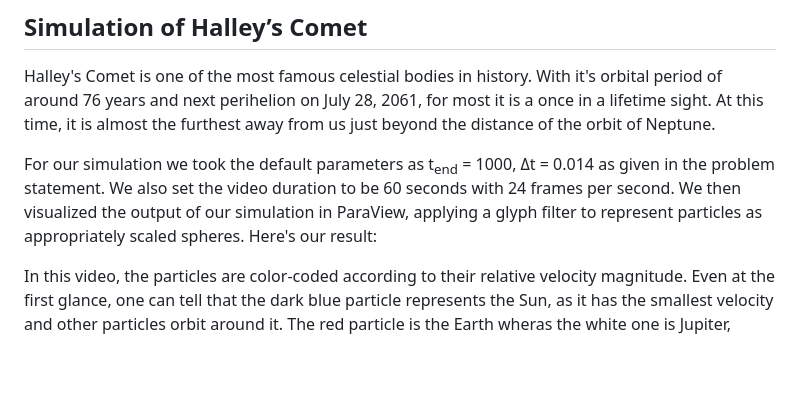
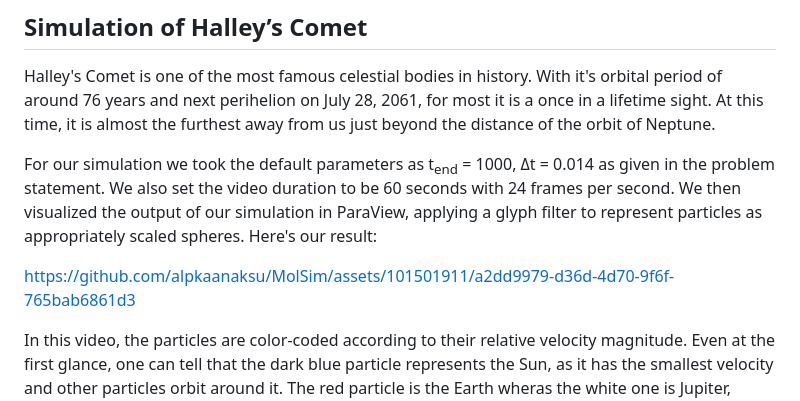
Before and after one commit to TUM-I5/MolSim, a Markdown page: deliverables/sheet1/report.md, the part around the change. GitHub-like rendering; blank space fills up the shorter version.

Commit message:
Visualization of Halley's Comet

```diff
--- a/deliverables/sheet1/report.md
+++ b/deliverables/sheet1/report.md
@@ -56,6 +56,10 @@ For our simulation we took the default parameters as t<sub>end</sub> = 1000,  Δ
 
 
 
+https://github.com/alpkaanaksu/MolSim/assets/101501911/a2dd9979-d36d-4d70-9f6f-765bab6861d3
+
+
+
 In this video, the particles are color-coded according to their relative velocity magnitude. Even at the first glance, one can tell that the dark blue particle represents the Sun, as it has the smallest velocity and other particles orbit around it. The red particle is the Earth wheras the white one is Jupiter, because of their distance to Sun and orbital period. According to [NASA](https://science.nasa.gov/jupiter/facts/) "Jupiter makes a complete orbit around the Sun in about 12 Earth years". If you observe the first 5 second of our simulation, in which Jupiter completes its first full orbit, the Earth completes 12 turns around the Sun.
 
 The particle with an elliptic orbit, which changes color throughout its movement is clearly Halley's Comet. It accelerates when approching other particles due to their masses and Jupiter does approximately 6 turns around the sun for every turn Halley's does. 6 times 12 is 72, which is roughly equal to the comet's orbital period in this simulation.
```
